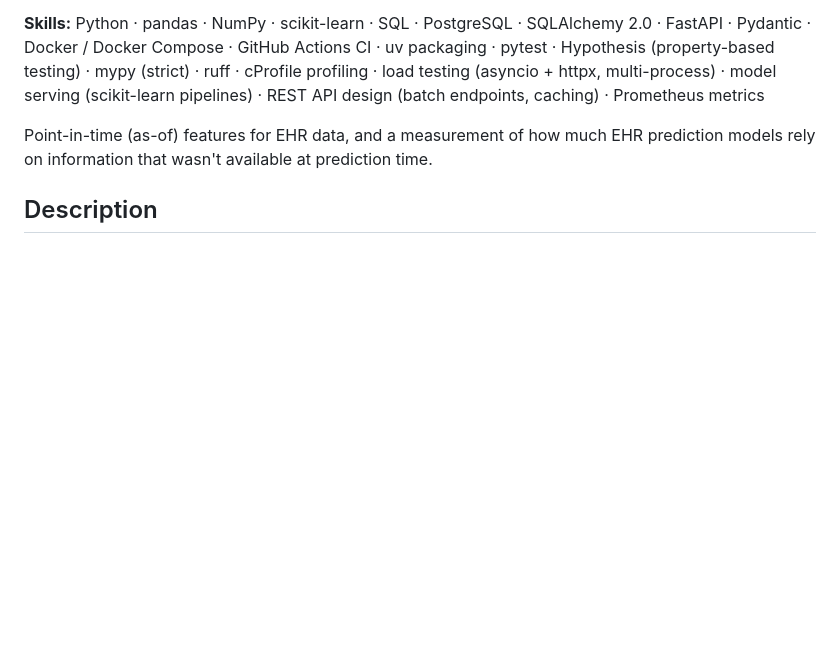
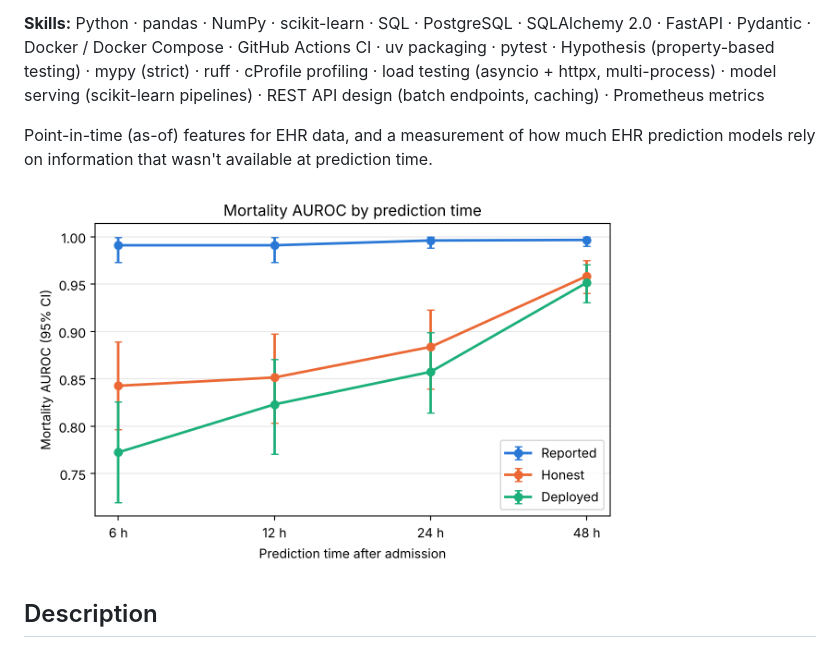
Before and after one commit to yangpings/ehr-asof, a Markdown page: README.md, the part around the change. GitHub-like rendering; pictures changed too: docs/leakage_by_cutoff.png (added); blank space fills up the shorter version.

Commit message:
Headline figure: AUROC by prediction time

```diff
--- a/README.md
+++ b/README.md
@@ -6,6 +6,8 @@
 **Skills:** Python · pandas · NumPy · scikit-learn · SQL · PostgreSQL · SQLAlchemy 2.0 · FastAPI · Pydantic · Docker / Docker Compose · GitHub Actions CI · uv packaging · pytest · Hypothesis (property-based testing) · mypy (strict) · ruff · cProfile profiling · load testing (asyncio + httpx, multi-process) · model serving (scikit-learn pipelines) · REST API design (batch endpoints, caching) · Prometheus metrics
 
 Point-in-time (as-of) features for EHR data, and a measurement of how much EHR prediction models rely on information that wasn't available at prediction time.
+
+<img src="docs/leakage_by_cutoff.png" alt="Mortality AUROC by prediction time" width="600">
 
 ## Description
 
```
Also changed, not shown: docs/results.md (+1 -1 lines).
